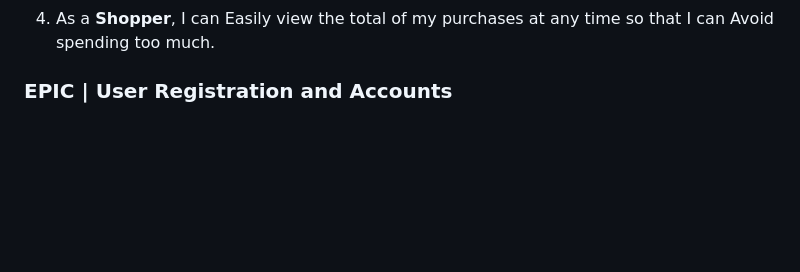
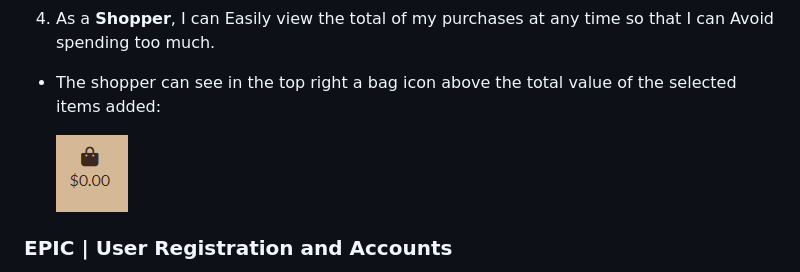
Before and after one commit to Bruno-Diego/copacabana-pp5, a Markdown page: README.md, the part around one of its changes. GitHub-like rendering; blank space fills up the shorter version.

Commit message:
Add few user stories to readme

```diff
--- a/README.md
+++ b/README.md
@@ -353,4 +367,7 @@ In the [Reviews](https://github.com/Bruno-Diego/copacabana-pp5/blob/447de9c8f95e
 4. As a **Shopper**, I can Easily view the total of my purchases at any time so that I can Avoid spending too much.
+  - The shopper can see in the top right a bag icon above the total value of the selected items added:
+
+    ![](./docs/readme/features/bag.png)
 
 ### EPIC | User Registration and Accounts
 
```
Also changed, not shown: other parts of README.md (+31 -1 lines).
